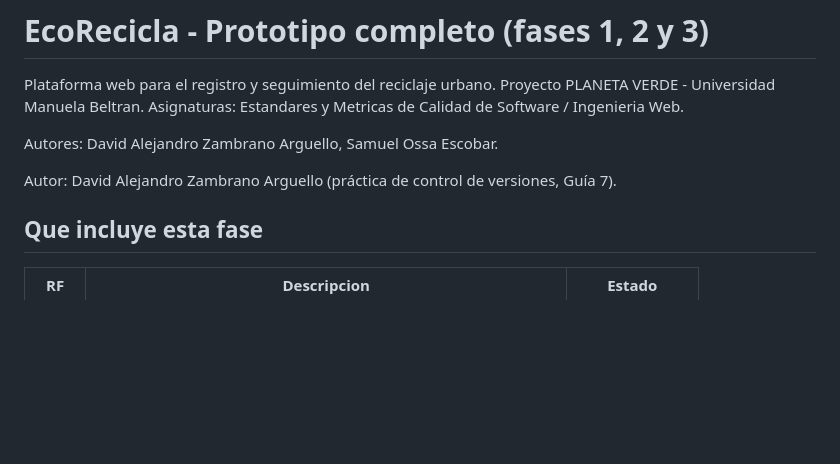
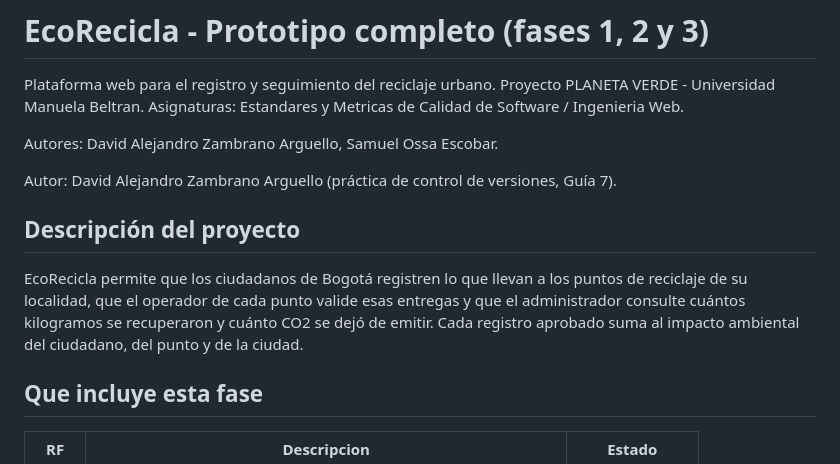
Before and after one commit to daviid0611/ecorecicla, a Markdown page: README.md, the part around the change. Rendered like a GitHub page; blank space fills up the shorter version.

Commit message:
Añadida descripción del proyecto

```diff
--- a/README.md
+++ b/README.md
@@ -7,6 +7,14 @@ Asignaturas: Estandares y Metricas de Calidad de Software / Ingenieria Web.
 Autores: David Alejandro Zambrano Arguello, Samuel Ossa Escobar.
 
 Autor: David Alejandro Zambrano Arguello (práctica de control de versiones, Guía 7).
+
+## Descripción del proyecto
+
+EcoRecicla permite que los ciudadanos de Bogotá registren lo que llevan a los
+puntos de reciclaje de su localidad, que el operador de cada punto valide esas
+entregas y que el administrador consulte cuántos kilogramos se recuperaron y
+cuánto CO2 se dejó de emitir. Cada registro aprobado suma al impacto ambiental
+del ciudadano, del punto y de la ciudad.
 
 ## Que incluye esta fase
 
```
